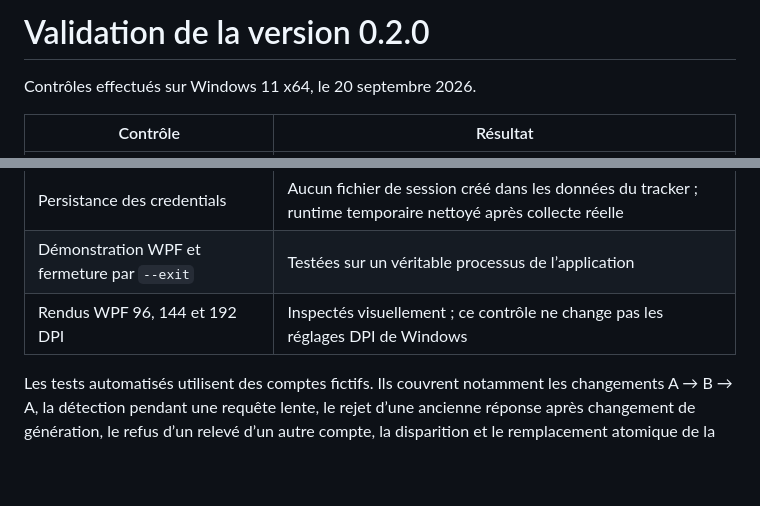
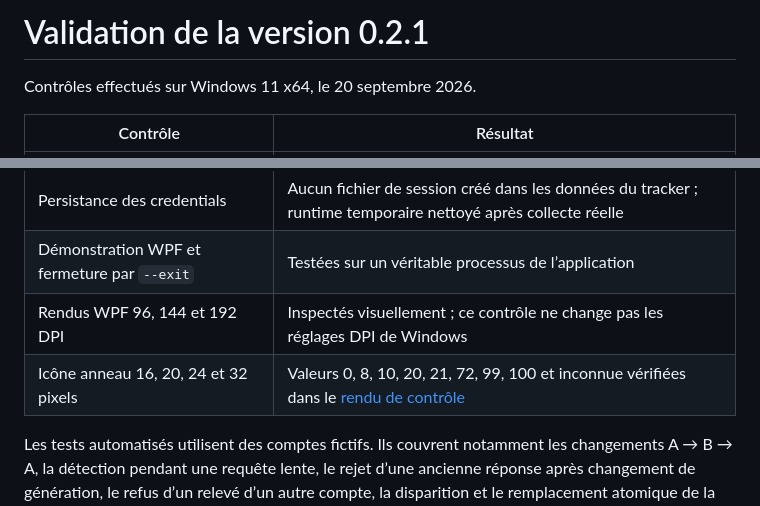
Before and after one commit to Aleqsd/codex-tracker, a Markdown page: docs/VALIDATION.md, 2 parts joined by grey strips. GitHub-like rendering; blank space fills up the shorter version.

```diff
--- a/docs/VALIDATION.md
+++ b/docs/VALIDATION.md
@@ -1,4 +1,4 @@
-# Validation de la version 0.2.0
+# Validation de la version 0.2.1
 
 Contrôles effectués sur Windows 11 x64, le 20 septembre 2026.
 
@@ -11,6 +11,7 @@ Contrôles effectués sur Windows 11 x64, le 20 septembre 2026.
 | Persistance des credentials | Aucun fichier de session créé dans les données du tracker ; runtime temporaire nettoyé après collecte réelle |
 | Démonstration WPF et fermeture par `--exit` | Testées sur un véritable processus de l’application |
 | Rendus WPF 96, 144 et 192 DPI | Inspectés visuellement ; ce contrôle ne change pas les réglages DPI de Windows |
+| Icône anneau 16, 20, 24 et 32 pixels | Valeurs 0, 8, 10, 20, 21, 72, 99, 100 et inconnue vérifiées dans le [rendu de contrôle](tray-ring.png) |
 
 Les tests automatisés utilisent des comptes fictifs. Ils couvrent notamment les changements A → B → A, la détection pendant une requête lente, le rejet d’une ancienne réponse après changement de génération, le refus d’un relevé d’un autre compte, la disparition et le remplacement atomique de la session, la recréation du dossier, la déduplication des notifications et la conservation des derniers relevés. Un test garde le fichier de session ouvert en refusant toute écriture.
 
```
Also changed, not shown: README.md (+2 -2 lines), docs/tray-ring.png (added), 7 other files.
